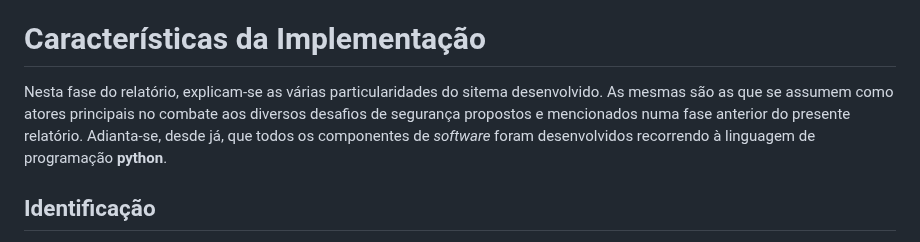
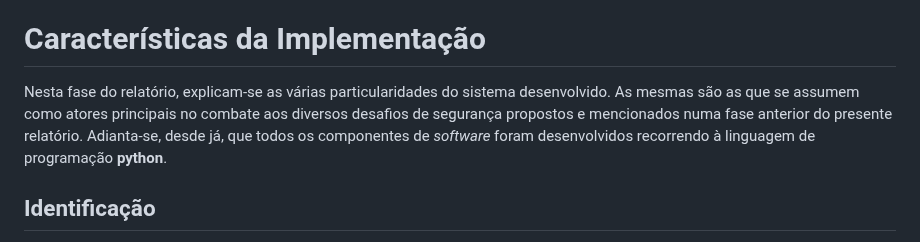
Before and after one commit to josemoreira15/MSc-projects, a Markdown page: Engenharia de Segurança/Projeto de Desenvolvimento 1/README.md, the part around the change. Rendered like a GitHub page.

```diff
--- a/Engenharia de Segurança/Projeto de Desenvolvimento 1/README.md
+++ b/Engenharia de Segurança/Projeto de Desenvolvimento 1/README.md
@@ -97,7 +97,7 @@ Um atacante pode explorar uma vulnerabilidade associada a este tipo de ataque de
 
 
 # Características da Implementação
-Nesta fase do relatório, explicam-se as várias particularidades do sitema desenvolvido. As mesmas são as que se assumem como atores principais no combate aos diversos desafios de segurança propostos e mencionados numa fase anterior do presente relatório. Adianta-se, desde já, que todos os componentes de *software* foram desenvolvidos recorrendo à linguagem de programação **python**.
+Nesta fase do relatório, explicam-se as várias particularidades do sistema desenvolvido. As mesmas são as que se assumem como atores principais no combate aos diversos desafios de segurança propostos e mencionados numa fase anterior do presente relatório. Adianta-se, desde já, que todos os componentes de *software* foram desenvolvidos recorrendo à linguagem de programação **python**.
 
 ## Identificação
 O ficheiro que contém os dados de um interveniente é uma *keystore* **PKCS12**, composta pelo certificado do utilizador e pela sua chave privada. A utilização deste tipo de ficheiros mostra-se vantajosa na medida em que os mesmos se apresentam bastante flexíveis e compatíveis com diversas plataformas, seguros no combate ao acesso a informações sensíveis e de utilização extremamente fácil, simples e rápida. Como mencionado, um dos componentes deste ficheiro é um certificado. Como requirido pelos requisitos do sistema, o mesmo adota o padrão **X.509**, um padrão que oferece várias vantagens:
```
